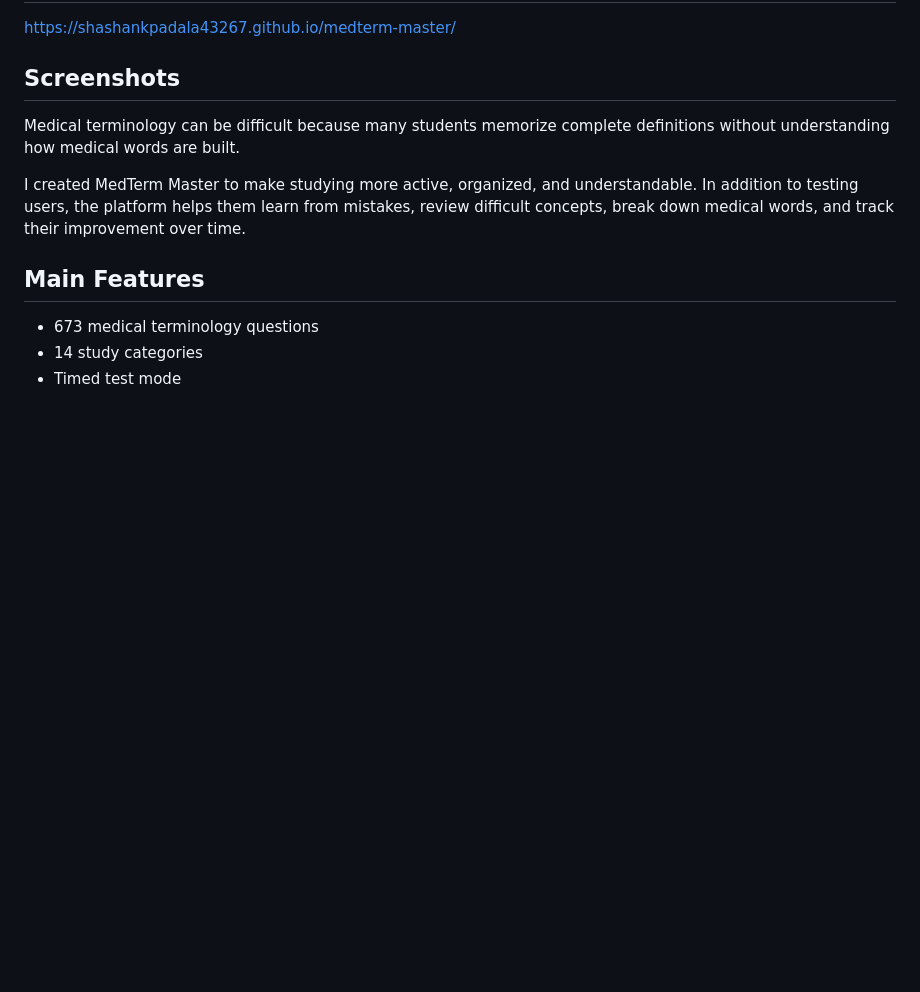
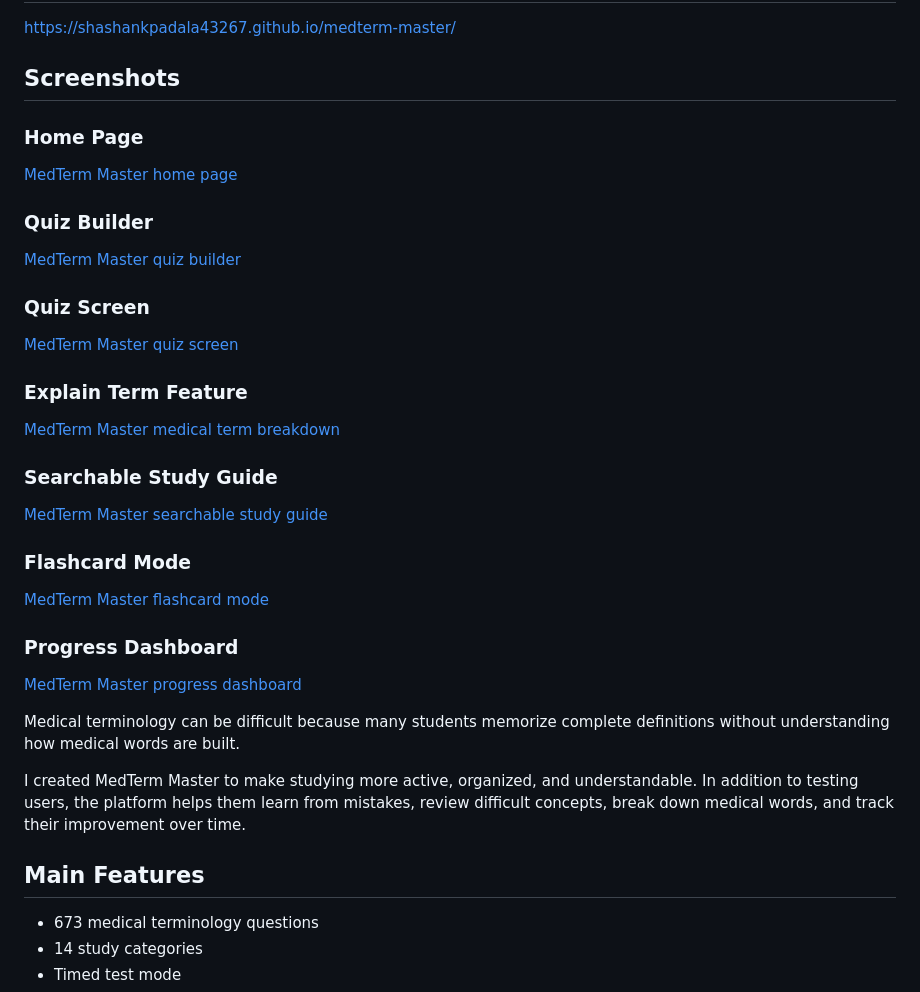
Before and after one commit to shashankpadala43267/medterm-master, a Markdown page: README.md, the part around the change. Rendered like a GitHub page; blank space fills up the shorter version.

```diff
--- a/README.md
+++ b/README.md
@@ -9,6 +9,34 @@ The project combines quizzes, explanations, flashcards, medical word breakdowns,
 https://shashankpadala43267.github.io/medterm-master/
 
 ## Screenshots
+
+### Home Page
+
+[MedTerm Master home page](screenshots/home-page.png)
+
+### Quiz Builder
+
+[MedTerm Master quiz builder](screenshots/quiz-builder.png)
+
+### Quiz Screen
+
+[MedTerm Master quiz screen](screenshots/quiz-screen.png)
+
+### Explain Term Feature
+
+[MedTerm Master medical term breakdown](screenshots/explain-term.png)
+
+### Searchable Study Guide
+
+[MedTerm Master searchable study guide](screenshots/study-guide.png)
+
+### Flashcard Mode
+
+[MedTerm Master flashcard mode](screenshots/flashcards.png)
+
+### Progress Dashboard
+
+[MedTerm Master progress dashboard](screenshots/progress-dashboard.png)
 
 Medical terminology can be difficult because many students memorize complete definitions without understanding how medical words are built.
 
```
